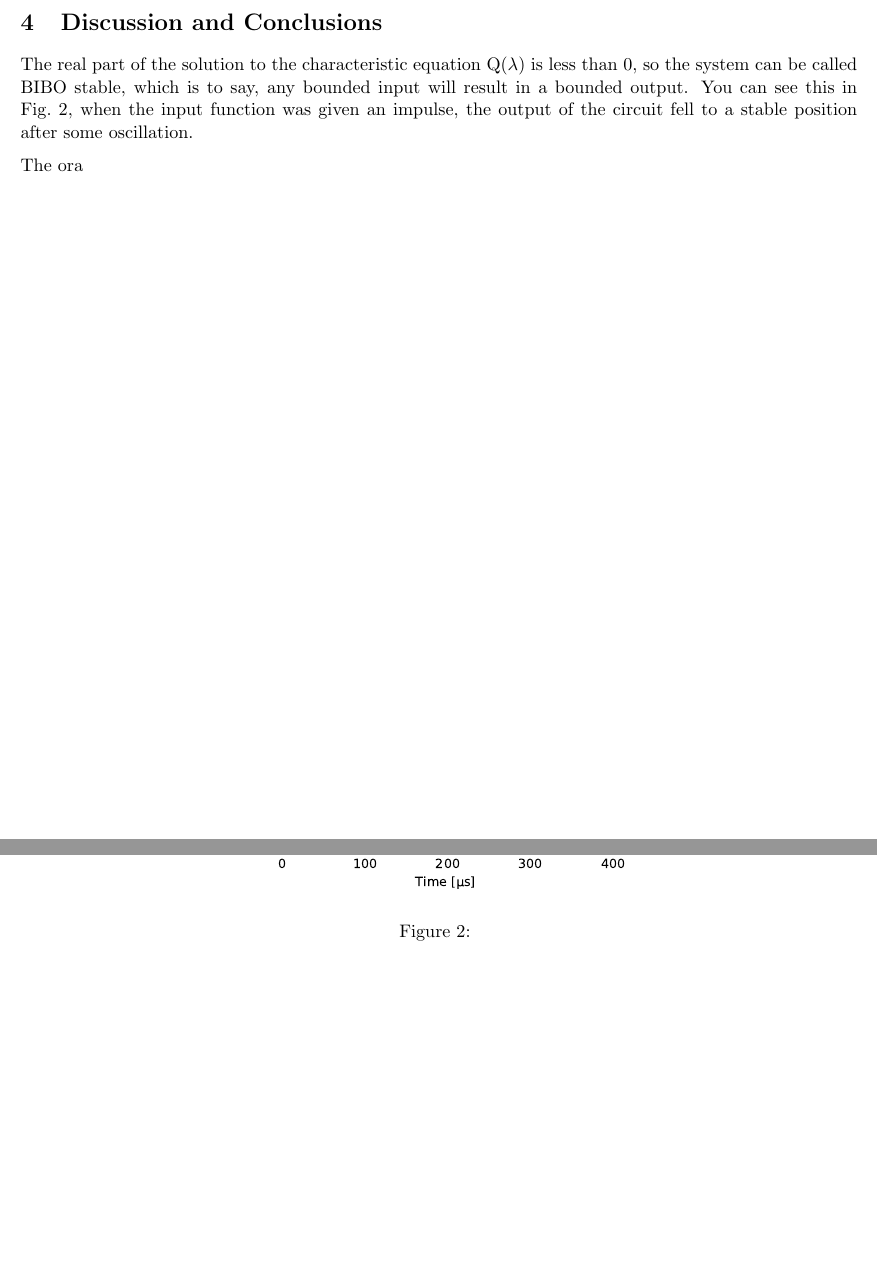
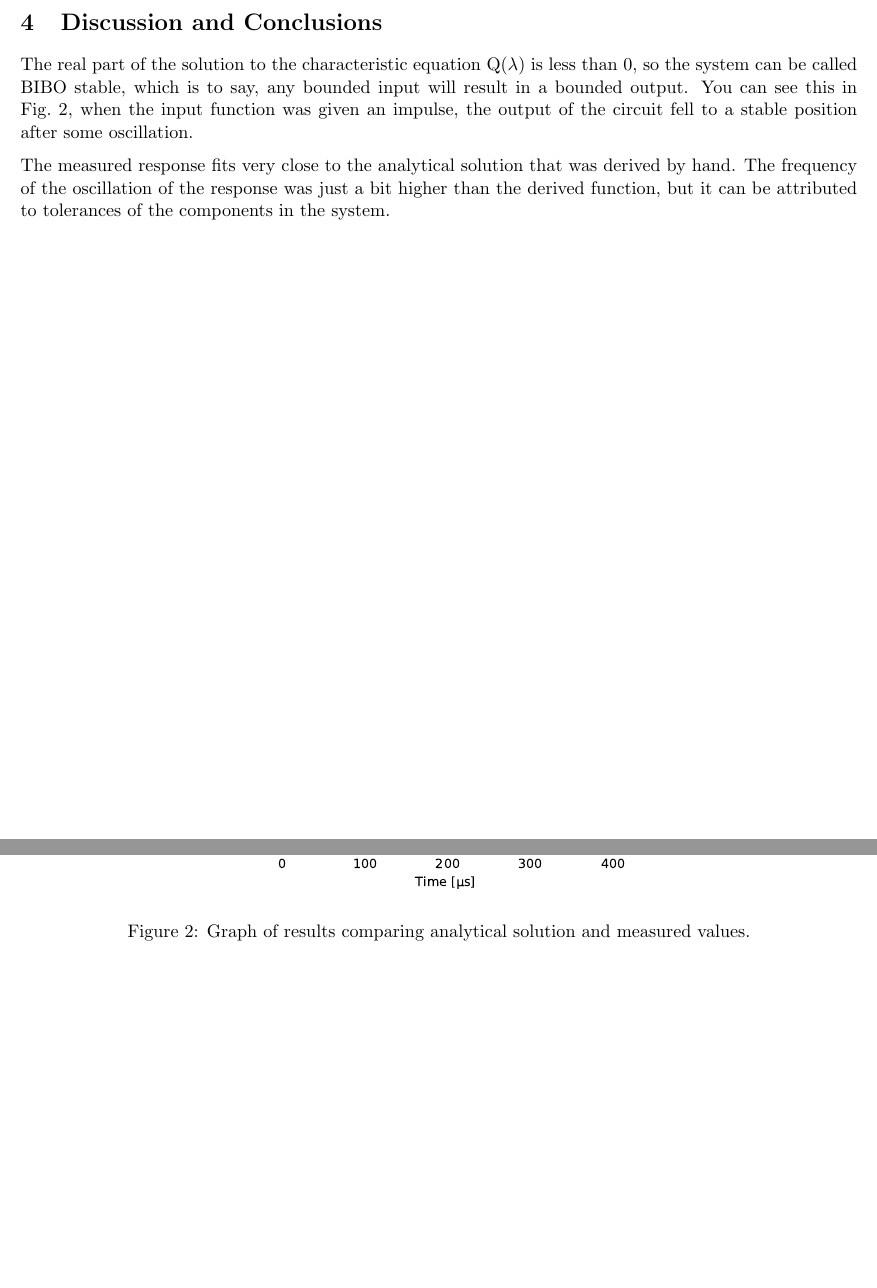
Before and after one commit to TyGuy60401/ECE3210_LABS, a LaTeX document (lab02/lab02.tex): two parts of pages 2 and 4 of 4, joined at a grey line, cut so that both start at the same text, the shorter picture padded with empty space. Compiled offline with pdfLaTeX.

Commit message:
Finished lab02 report

```diff
--- a/lab02/lab02.tex
+++ b/lab02/lab02.tex
@@ -111,8 +111,11 @@ see this in Fig.~\ref{fig:plot}, when the input function
 was given an impulse, the output of the circuit fell
 to a stable position after some oscillation.
 
-The ora
-
+The measured response fits very close to the analytical
+solution that was derived by hand. The frequency of
+the oscillation of the response was just a bit higher
+than the derived function, but it can be attributed to
+tolerances of the components in the system.
 
 
 \clearpage
@@ -127,7 +130,7 @@ The ora
 \begin{figure}[h!]
   \centering
   \includegraphics[width=0.7\linewidth]{plots/plot.pdf}
-  \caption{}
+  \caption{Graph of results comparing analytical solution and measured values.}
   \label{fig:plot}
 \end{figure}
 
```
Also changed, not shown: lab02/lab02.pdf.
